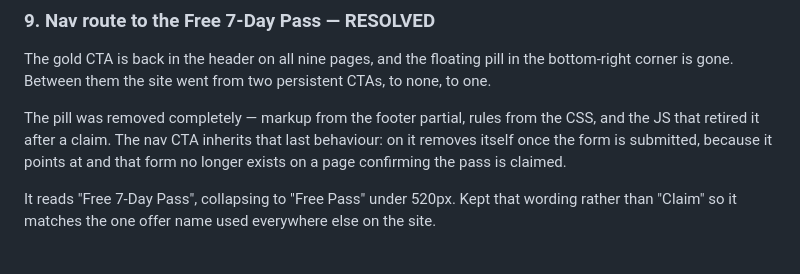
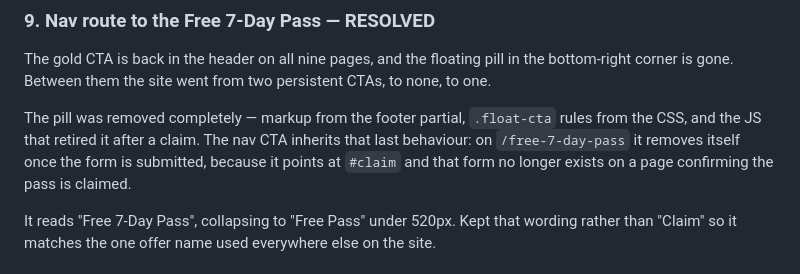
Before and after one commit to WhoseThatGuy/compound, a Markdown page: OUTSTANDING.md, the part around the change. Rendered like a GitHub page.

Commit message:
Repair backticked names bash ate in the item 9 note
Same trap as e352516: backticks inside a node -e double-quoted string get run
as command substitutions, so `.float-cta`, `/free-7-day-pass` and `#claim`
came out blank. Content only.

Co-Authored-By: Claude Opus 5 <noreply@anthropic.com>

```diff
--- a/OUTSTANDING.md
+++ b/OUTSTANDING.md
@@ -228,10 +228,10 @@ The gold CTA is back in the header on all nine pages, and the floating pill
 in the bottom-right corner is gone. Between them the site went from two
 persistent CTAs, to none, to one.
 
-The pill was removed completely — markup from the footer partial,
+The pill was removed completely — markup from the footer partial, `.float-cta`
 rules from the CSS, and the JS that retired it after a claim. The nav CTA
-inherits that last behaviour: on  it removes itself once the
-form is submitted, because it points at  and that form no longer
+inherits that last behaviour: on `/free-7-day-pass` it removes itself once the
+form is submitted, because it points at `#claim` and that form no longer
 exists on a page confirming the pass is claimed.
 
 It reads "Free 7-Day Pass", collapsing to "Free Pass" under 520px. Kept that
```
